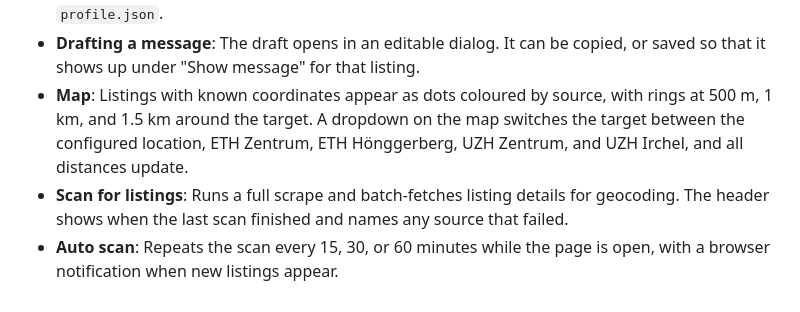
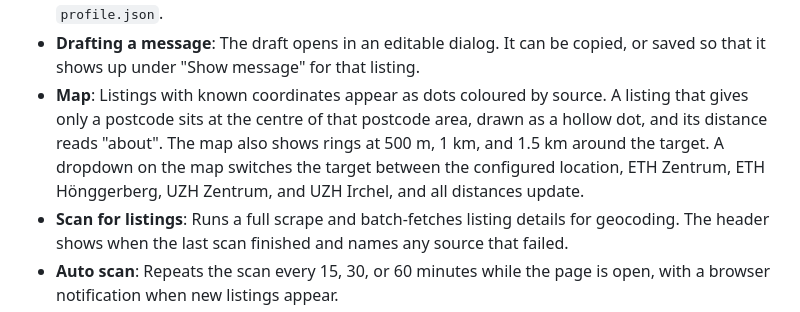
Before and after one commit to joshuaswanson/zurich-housing-tool, a Markdown page: README.md, the part around the change. Drawn GitHub-style.

Commit message:
Explain approximate locations in README

```diff
--- a/README.md
+++ b/README.md
@@ -139,7 +139,7 @@ The dashboard is available in English and German and follows the system light or
 - **Excluded tab**: Excluded listings with the reason, each with a button to restore it.
 - **Profile tab**: A form for the details the LLM uses to draft application messages. Saving it writes `profile.json`.
 - **Drafting a message**: The draft opens in an editable dialog. It can be copied, or saved so that it shows up under "Show message" for that listing.
-- **Map**: Listings with known coordinates appear as dots coloured by source, with rings at 500 m, 1 km, and 1.5 km around the target. A dropdown on the map switches the target between the configured location, ETH Zentrum, ETH Hönggerberg, UZH Zentrum, and UZH Irchel, and all distances update.
+- **Map**: Listings with known coordinates appear as dots coloured by source. A listing that gives only a postcode sits at the centre of that postcode area, drawn as a hollow dot, and its distance reads "about". The map also shows rings at 500 m, 1 km, and 1.5 km around the target. A dropdown on the map switches the target between the configured location, ETH Zentrum, ETH Hönggerberg, UZH Zentrum, and UZH Irchel, and all distances update.
 - **Scan for listings**: Runs a full scrape and batch-fetches listing details for geocoding. The header shows when the last scan finished and names any source that failed.
 - **Auto scan**: Repeats the scan every 15, 30, or 60 minutes while the page is open, with a browser notification when new listings appear.
 
```
